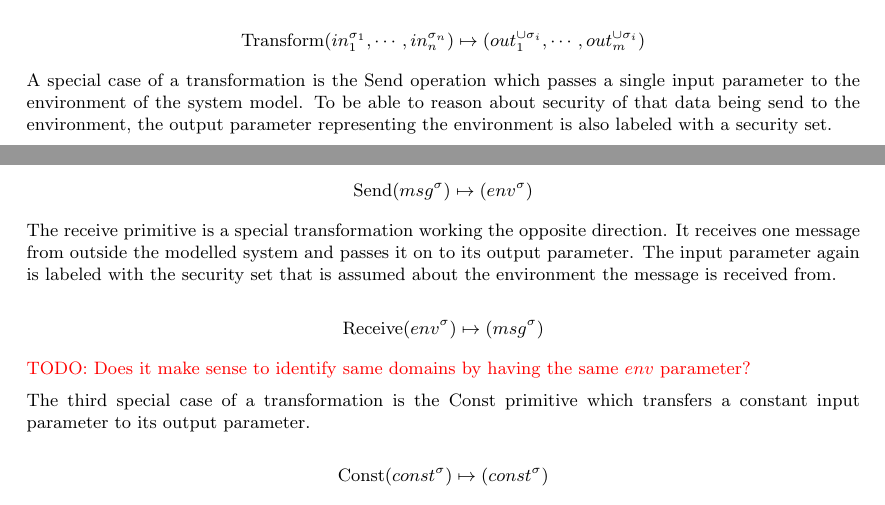
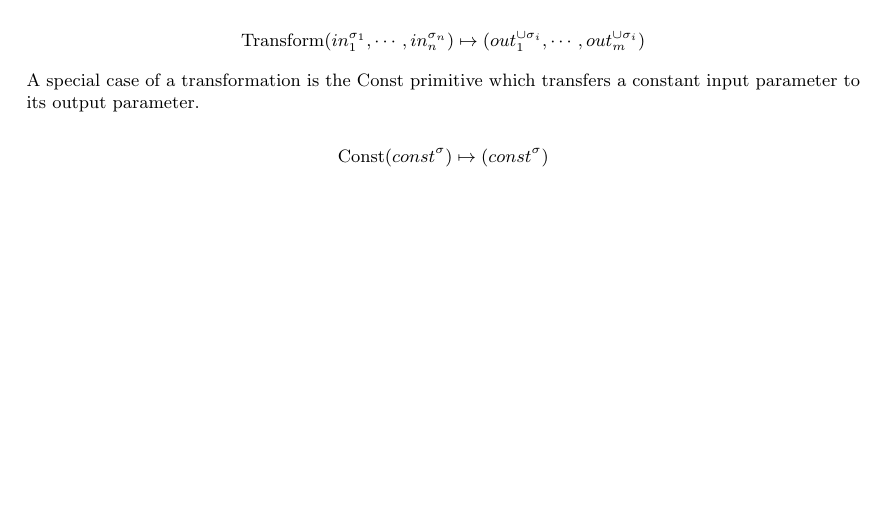
Before and after one commit to senier/PrettyCat, a LaTeX document (functions.tex): two parts of pages 3 and 4 of 7 before the commit and part of page 3 of 7 after it, the two joined at a grey line, cut so that both start at the same text, the shorter picture padded with empty space. Compiled offline with pdfLaTeX.

Commit message:
Remove send/receive in favour of generic xform

```diff
--- a/functions.tex
+++ b/functions.tex
@@ -26,8 +26,6 @@
 \DeclareMathOperator{\rand}{Rand}
 \DeclareMathOperator{\dhsec}{DH_{Sec}}
 \DeclareMathOperator{\dhpub}{DH_{Pub}}
-\DeclareMathOperator{\send}{Send}
-\DeclareMathOperator{\recv}{Receive}
 \DeclareMathOperator{\guard}{Guard}
 \DeclareMathOperator{\release}{Release}
 \DeclareMathOperator{\const}{Const}
@@ -206,25 +204,8 @@ step.}
 
 $$\trans(in_1^{\sigma_1}, \cdots, in_n^{\sigma_n}) \mapsto (out_1^{\cup\sigma_i},\cdots,out_m^{\cup\sigma_i})$$
 
-A special case of a transformation is the $\send$ operation which passes a
-single input parameter to the environment of the system model. To be able to
-reason about security of that data being send to the environment, the output
-parameter representing the environment is also labeled with a security set.
-
-$$\send(msg^\sigma) \mapsto (env^{\sigma})$$
-
-The receive primitive is a special transformation working the opposite
-direction. It receives one message from outside the modelled system and passes
-it on to its output parameter. The input parameter again is labeled with the
-security set that is assumed about the environment the message is received
-from.
-
-$$\recv(env^\sigma) \mapsto (msg^\sigma)$$
-
-\TODO{Does it make sense to identify same domains by having the same $env$ parameter?}
-
-The third special case of a transformation is the $\const$ primitive which
-transfers a constant input parameter to its output parameter.
+A special case of a transformation is the $\const$ primitive which transfers a
+constant input parameter to its output parameter.
 
 $$\const(const^{\sigma}) \mapsto (const^{\sigma})$$
 
```
